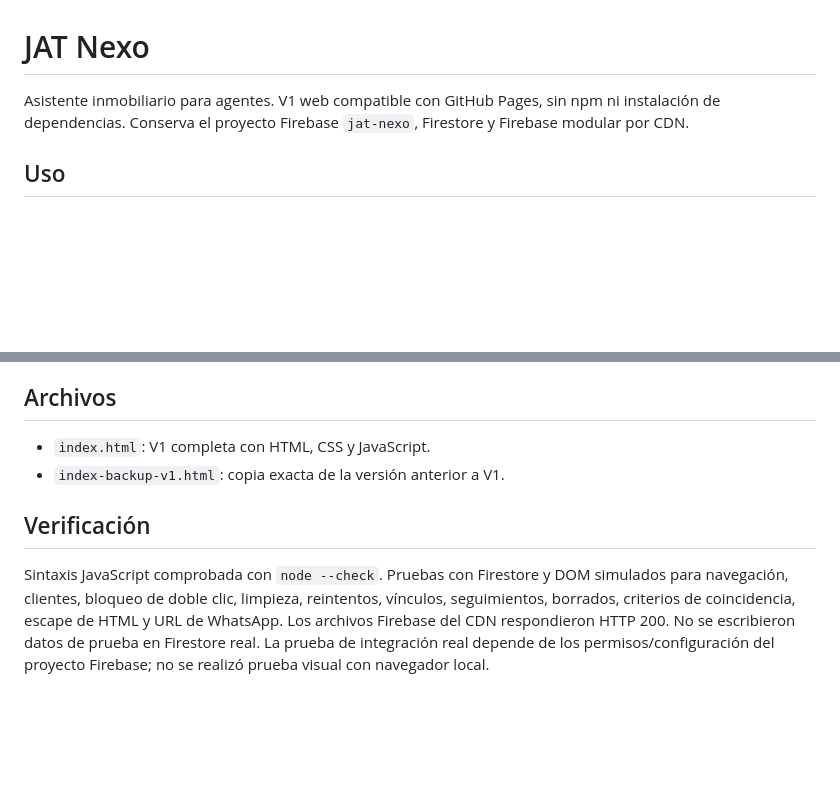
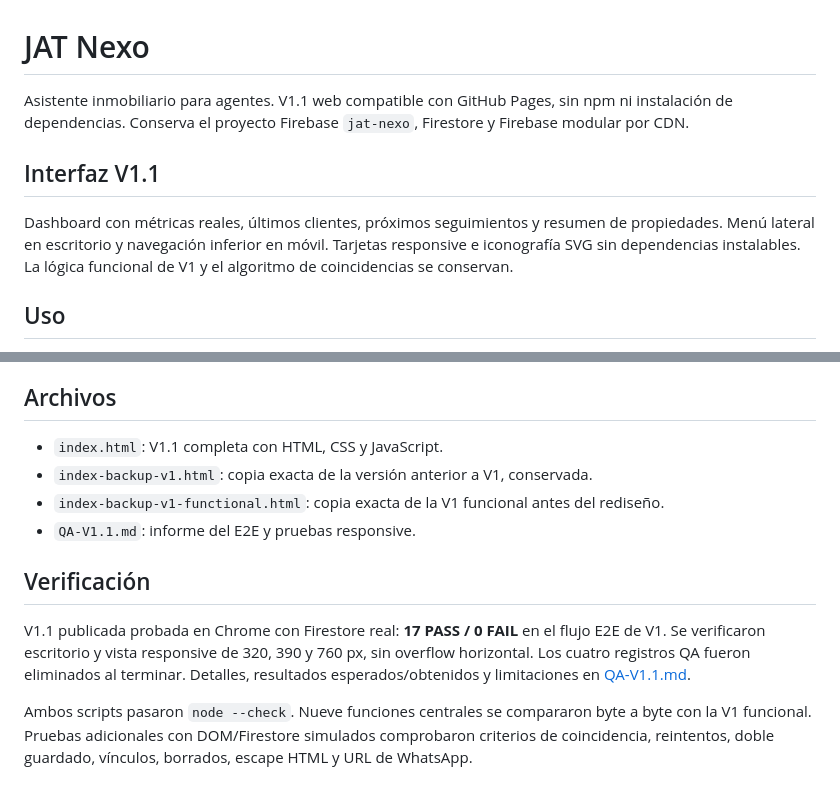
Before and after one commit to JAT-NB/jat-nexo, a Markdown page: README.md, 2 parts joined by grey strips. GitHub-like rendering; blank space fills up the shorter version.

Commit message:
Actualizar documentación de JAT Nexo V1.1 y QA real

```diff
--- a/README.md
+++ b/README.md
@@ -1,6 +1,10 @@
 # JAT Nexo
 
-Asistente inmobiliario para agentes. V1 web compatible con GitHub Pages, sin npm ni instalación de dependencias. Conserva el proyecto Firebase `jat-nexo`, Firestore y Firebase modular por CDN.
+Asistente inmobiliario para agentes. V1.1 web compatible con GitHub Pages, sin npm ni instalación de dependencias. Conserva el proyecto Firebase `jat-nexo`, Firestore y Firebase modular por CDN.
+
+## Interfaz V1.1
+
+Dashboard con métricas reales, últimos clientes, próximos seguimientos y resumen de propiedades. Menú lateral en escritorio y navegación inferior en móvil. Tarjetas responsive e iconografía SVG sin dependencias instalables. La lógica funcional de V1 y el algoritmo de coincidencias se conservan.
 
 ## Uso
 
@@ -20,9 +24,13 @@ Colecciones: `clientes` (compatible con registros anteriores), `propiedades` y `
 
 ## Archivos
 
-- `index.html`: V1 completa con HTML, CSS y JavaScript.
-- `index-backup-v1.html`: copia exacta de la versión anterior a V1.
+- `index.html`: V1.1 completa con HTML, CSS y JavaScript.
+- `index-backup-v1.html`: copia exacta de la versión anterior a V1, conservada.
+- `index-backup-v1-functional.html`: copia exacta de la V1 funcional antes del rediseño.
+- `QA-V1.1.md`: informe del E2E y pruebas responsive.
 
 ## Verificación
 
-Sintaxis JavaScript comprobada con `node --check`. Pruebas con Firestore y DOM simulados para navegación, clientes, bloqueo de doble clic, limpieza, reintentos, vínculos, seguimientos, borrados, criterios de coincidencia, escape de HTML y URL de WhatsApp. Los archivos Firebase del CDN respondieron HTTP 200. No se escribieron datos de prueba en Firestore real. La prueba de integración real depende de los permisos/configuración del proyecto Firebase; no se realizó prueba visual con navegador local.
+V1.1 publicada probada en Chrome con Firestore real: **17 PASS / 0 FAIL** en el flujo E2E de V1. Se verificaron escritorio y vista responsive de 320, 390 y 760 px, sin overflow horizontal. Los cuatro registros QA fueron eliminados al terminar. Detalles, resultados esperados/obtenidos y limitaciones en [QA-V1.1.md](QA-V1.1.md).
+
+Ambos scripts pasaron `node --check`. Nueve funciones centrales se compararon byte a byte con la V1 funcional. Pruebas adicionales con DOM/Firestore simulados comprobaron criterios de coincidencia, reintentos, doble guardado, vínculos, borrados, escape HTML y URL de WhatsApp.
```
